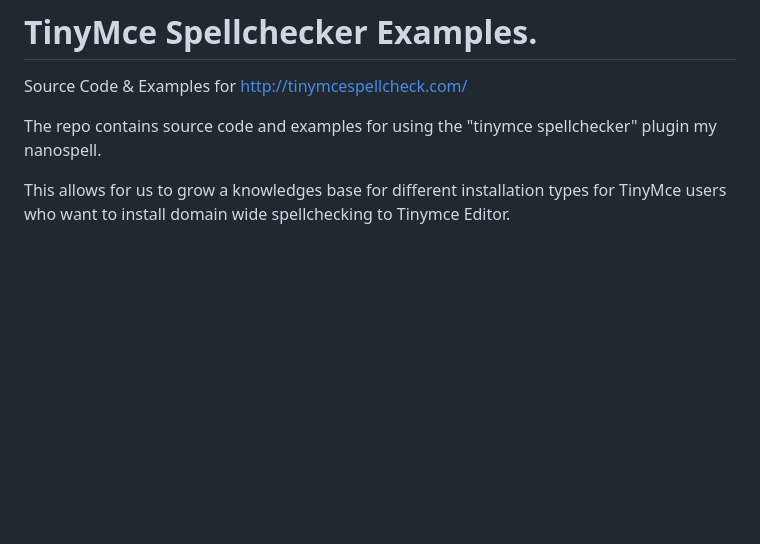
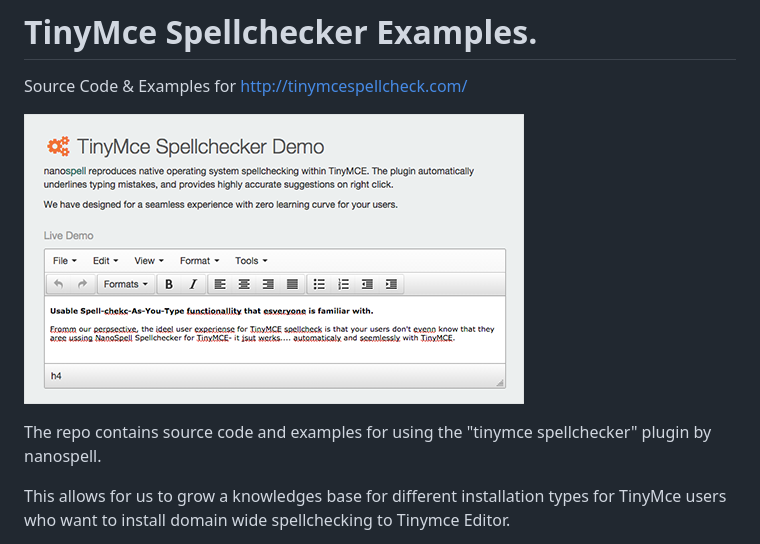
Before and after one commit to tinymce-spellcheck/tinymce-spellchecker-demo, a Markdown page: README.md, the part around the change. Rendered like a GitHub page; pictures changed too: Screenshot.png (added); blank space fills up the shorter version.

Commit message:
Image

```diff
--- a/README.md
+++ b/README.md
@@ -2,7 +2,10 @@
 
 Source Code &amp; Examples for http://tinymcespellcheck.com/
 
-The repo contains source code and examples for using the "tinymce spellchecker" plugin my nanospell.
+
+[![TimyMce Spellcheck Plugin Screenshot](Screenshot.png)](http://tinymcespellcheck.com/)
+
+The repo contains source code and examples for using the "tinymce spellchecker" plugin by nanospell.
 
 
 This allows for us to grow a knowledges base for different installation types for TinyMce users who want to install domain wide spellchecking to Tinymce Editor.
```
